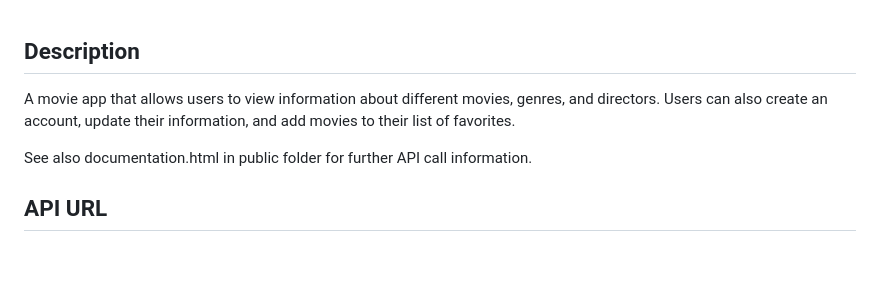
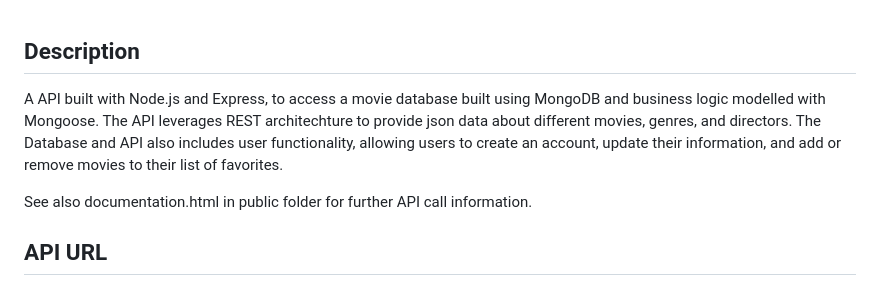
Before and after one commit to stix2you/movie_api, a Markdown page: README.md, the part around the change. Drawn GitHub-style; blank space fills up the shorter version.

Commit message:
Description update for readme.md

```diff
--- a/README.md
+++ b/README.md
@@ -2,7 +2,7 @@
 <br>
 
 ## Description
-A movie app that allows users to view information about different movies, genres, and directors. Users can also create an account, update their information, and add movies to their list of favorites.
+A API built with Node.js and Express, to access a movie database built using MongoDB and business logic modelled with Mongoose.  The API leverages REST architechture to provide json data about different movies, genres, and directors. The Database and API also includes user functionality, allowing users to create an account, update their information, and add or remove movies to their list of favorites.
 
 See also documentation.html in public folder for further API call information.
 <br>
```
